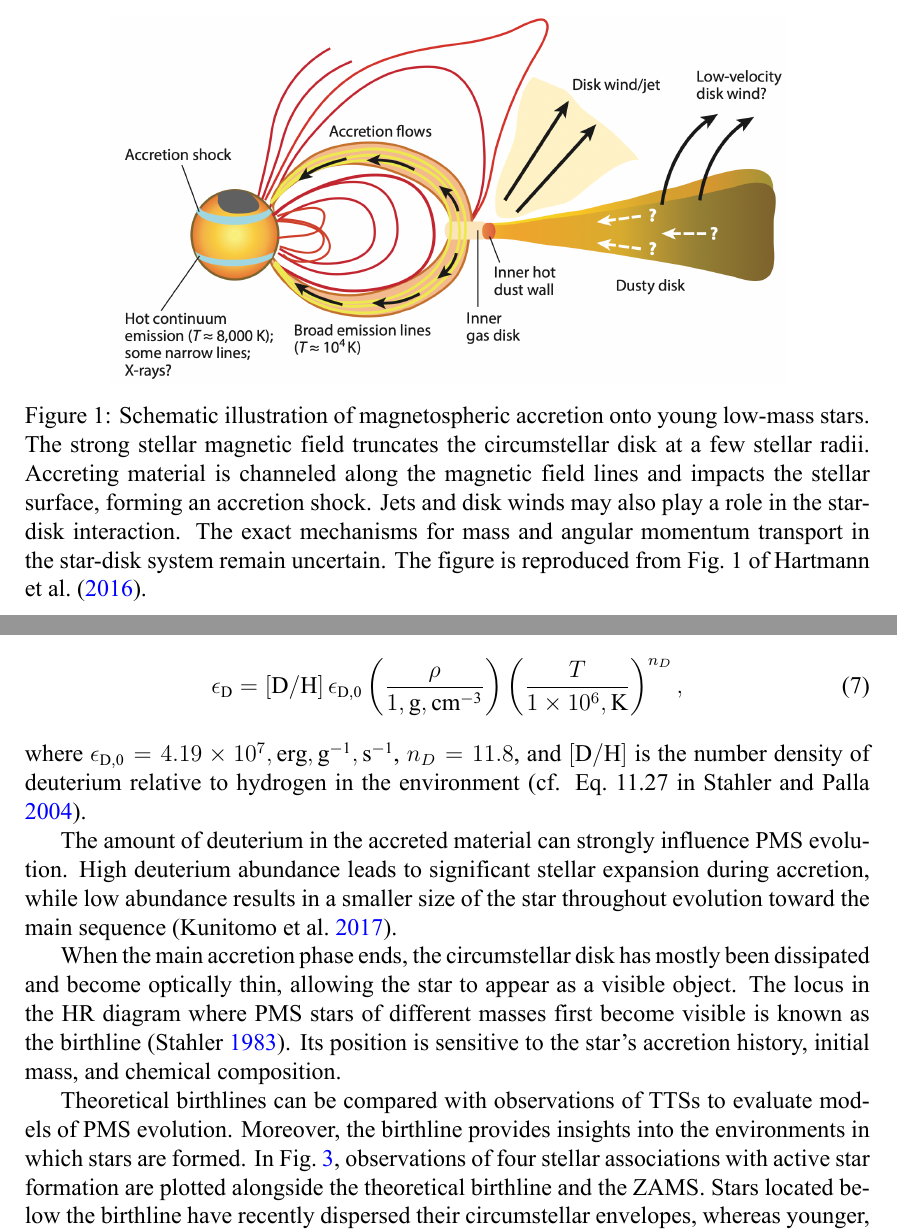
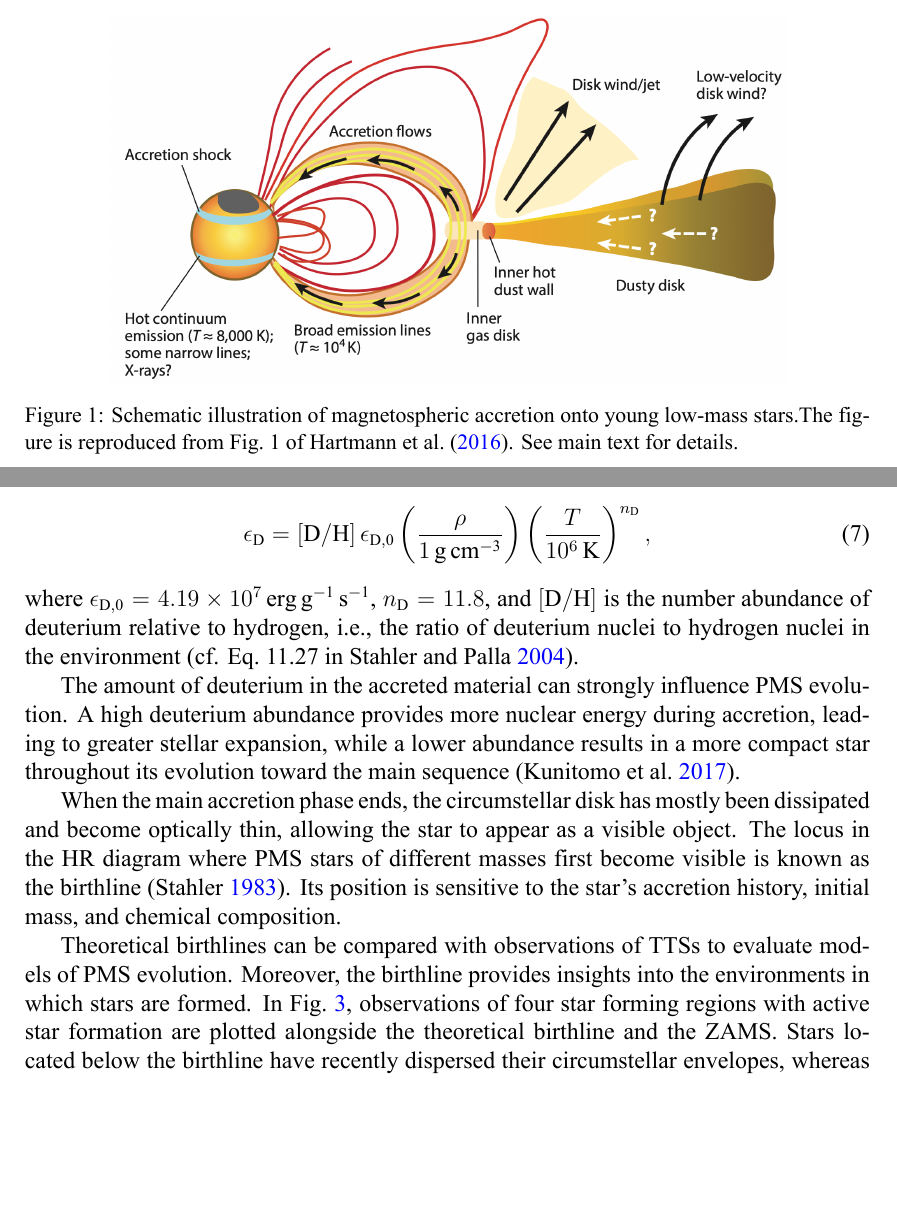
Before and after one commit to luducheng/intern25, a LaTeX paper (intern25_report.tex): two parts of pages 6 and 12 of 40 before the commit and two parts of pages 6 and 12 of 41 after it, joined at a grey line, cut so that both start at the same text, the shorter picture padded with empty space. The pictures show the PDF file intern25_report.pdf that the author committed with the source.

Commit message:
latest version, cporrected some typos

```diff
--- a/intern25_report.tex
+++ b/intern25_report.tex
@@ -171,7 +173,8 @@ In this section, I will review the current understanding of stellar accretion, i
 \begin{figure}
   \centering
   \includegraphics[width=.8\textwidth]{HartmannEtAl2016_magnetospheric_accretion.png}
-  \caption{Schematic illustration of magnetospheric accretion onto young low-mass stars. The strong stellar magnetic field truncates the circumstellar disk at a few stellar radii. Accreting material is channeled along the magnetic field lines and impacts the stellar surface, forming an accretion shock. Jets and disk winds may also play a role in the star-disk interaction. The exact mechanisms for mass and angular momentum transport in the star-disk system remain uncertain. The figure is reproduced from Fig.~1 of \textcite{HartmannEtAl2016}.}
+  % \caption{Schematic illustration of magnetospheric accretion onto young low-mass stars. The strong stellar magnetic field truncates the circumstellar disk at a few stellar radii. Accreting material is channeled along the magnetic field lines and impacts the stellar surface, forming an accretion shock. Jets and disk winds may also play a role in the star-disk interaction. The exact mechanisms for mass and angular momentum transport in the star-disk system remain uncertain. The figure is reproduced from Fig.~1 of \textcite{HartmannEtAl2016}.}
+  \caption{Schematic illustration of magnetospheric accretion onto young low-mass stars.The figure is reproduced from Fig.~1 of \textcite{HartmannEtAl2016}. See main text for details.}
   \label{fig:magnetospheric_accretion}
 \end{figure}
 
@@ -288,22 +291,22 @@ assuming the material falls freely from the truncation radius $R_\mr{trunc}$ to
 \begin{figure}[htbp]
   \centering
   \includegraphics[width=.85\textwidth]{StahlerPalla2004_fig4p9.png}
-  \caption{HR diagrams for four stellar associations. In panels (a)-(c), closed circles represent CTTSs, while open circles are WTTSs. In panel (d), the sample includes CTTSs, Herbig Ae/Be stars, and main sequence objects. The thin upper curves are the theoretical birthlines; the thick lower curves are the ZAMS. Reproduced from Fig.~4.9 of \textcite{StahlerPalla2004}.} \label{fig:obs_birthline}
+  \caption{HR diagrams for four star forming regions. In panels (a)-(c), closed circles represent CTTSs, while open circles are WTTSs. In panel (d), the sample includes CTTSs, Herbig Ae/Be stars, and main sequence objects. The thin upper curves are the theoretical birthlines; the thick lower curves are the ZAMS. Reproduced from Fig.~4.9 of \textcite{StahlerPalla2004}.} \label{fig:obs_birthline}
 \end{figure}
 
 Observational studies reveal a correlation between accretion rates and stellar mass, with more massive stars accreting at higher rates \parencite[e.g.,][]{MuzerolleEtAl2003,ManaraEtAl2017,RugelEtAl2018,LanzafameEtAl2023}. Models of viscous disk evolution predict a declining $\dot{M}_\mr{acc}$ with stellar age as the circumstellar disk becomes depleted \parencite[e.g.,][]{HartmannEtAl1998,GortiHollenbach2009}.  Despite this, the precise functional form of the mass and time dependence remains under debate. For this study, a constant accretion rate $\dot{M}_\mr{acc}$ is adopted for simplicity.
 
 Deuterium plays a more prominent role in accreting PMS stars than in non-accreting ones, as the accretion flow continuously supplies fresh deuterium. In contrast, non-accreting stars can deplete their initial deuterium rapidly. This deuterium contributes to energy generation through nuclear burning at a rate given by
 \begin{equation}
-  \epsilon_\mr{D} = \left[\mr{D/H}\right]\epsilon_\mr{D,0} \left(\frac{\rho}{1,\mr{g,cm^{-3}}}\right) \left(\frac{T}{1 \times 10^6,\mr{K}}\right)^{n_D}, \label{eq:deuterium_energy_prod_rate}
+  \epsilon_\mr{D} = \left[\mr{D/H}\right]\epsilon_\mr{D,0} \left(\frac{\rho}{1\,\mr{g\,cm^{-3}}}\right) \left(\frac{T}{10^6\,\mr{K}}\right)^{n_\mr{D}}, \label{eq:deuterium_energy_prod_rate}
 \end{equation}
-where $\epsilon_\mr{D,0} = 4.19 \times 10^7,\mr{erg,g^{-1},s^{-1}}$, $n_D = 11.8$, and $\left[\mr{D/H}\right]$ is the number density of deuterium relative to hydrogen in the environment \parencite[cf. Eq.~11.27 in][]{StahlerPalla2004}.
+where $\epsilon_\mr{D,0} = 4.19 \times 10^7\,\mr{erg\,g^{-1}\,s^{-1}}$, $n_\mr{D} = 11.8$, and $[\mr{D/H}]$ is the number abundance of deuterium relative to hydrogen, i.e., the ratio of deuterium nuclei to hydrogen nuclei in the environment \parencite[cf. Eq.~11.27 in][]{StahlerPalla2004}.
 
-The amount of deuterium in the accreted material can strongly influence PMS evolution. High deuterium abundance leads to significant stellar expansion during accretion, while low abundance results in a smaller size of the star throughout evolution toward the main sequence \parencite{KunitomoEtAl2017}.
+The amount of deuterium in the accreted material can strongly influence PMS evolution. A high deuterium abundance provides more nuclear energy during accretion, leading to greater stellar expansion, while a lower abundance results in a more compact star throughout its evolution toward the main sequence \parencite{KunitomoEtAl2017}.
 
 When the main accretion phase ends, the circumstellar disk has mostly been dissipated and become optically thin, allowing the star to appear as a visible object. The locus in the HR diagram where PMS stars of different masses first become visible is known as the birthline \parencite{Stahler1983}. Its position is sensitive to the star's accretion history, initial mass, and chemical composition.
 
-Theoretical birthlines can be compared with observations of TTSs to evaluate models of PMS evolution. Moreover, the birthline provides insights into the environments in which stars are formed. In Fig.~\ref{fig:obs_birthline}, observations of four stellar associations with active star formation are plotted alongside the theoretical birthline and the ZAMS. Stars located below the birthline have recently dispersed their circumstellar envelopes, whereas younger, still-embedded stars cannot yet be placed on the HR diagram due to difficulties in measuring their effective temperatures.
+Theoretical birthlines can be compared with observations of TTSs to evaluate models of PMS evolution. Moreover, the birthline provides insights into the environments in which stars are formed. In Fig.~\ref{fig:obs_birthline}, observations of four star forming regions with active star formation are plotted alongside the theoretical birthline and the ZAMS. Stars located below the birthline have recently dispersed their circumstellar envelopes, whereas younger, still-embedded stars cannot yet be placed on the HR diagram due to difficulties in measuring their effective temperatures.
 
 \section{Methods}
 \label{sec:methods}
```
Also changed, not shown: figures/mapping_coordinates.pdf, intern25_report.pdf, intern25_report.tex (25 more changed lines).
